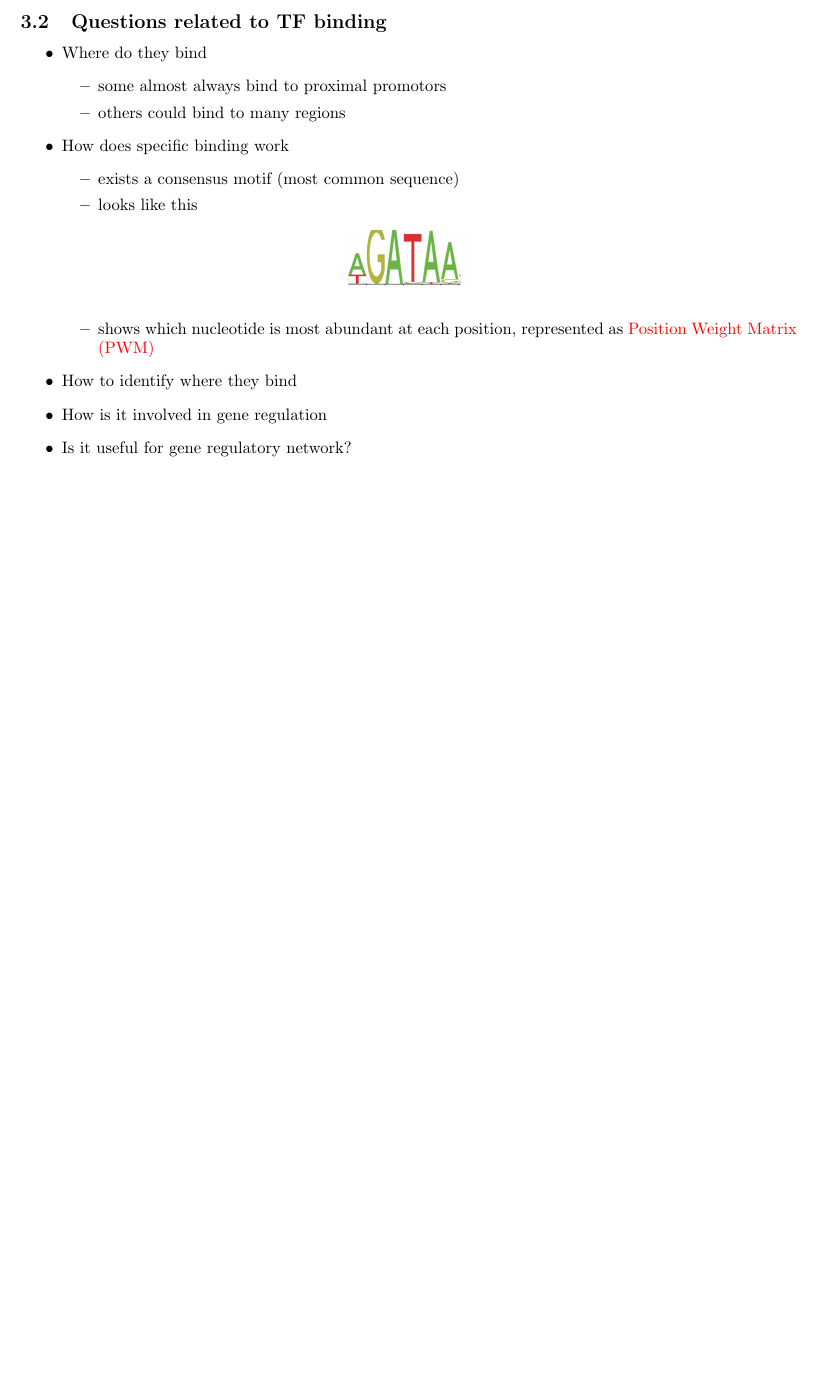
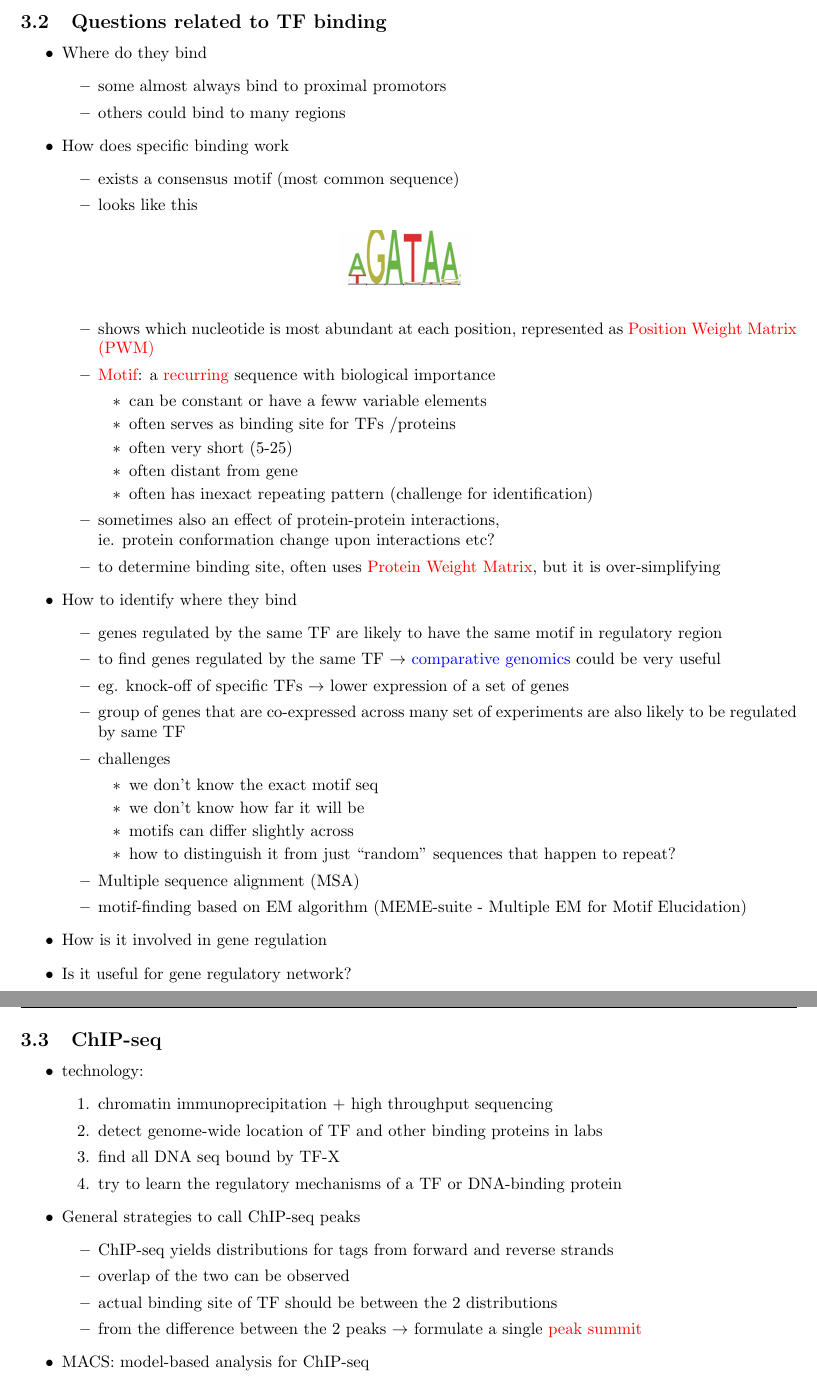
Before and after one commit to ViolaChenYT/latexnotes, a LaTeX document (compgenomics/510notes.tex): part of page 5 of 6 before the commit and two parts of pages 5 and 6 of 7 after it, the two joined at a grey line, cut so that both start at the same text, the shorter picture padded with empty space. Compiled offline with pdfLaTeX.

Commit message:
half way through chipseq

```diff
--- a/compgenomics/510notes.tex
+++ b/compgenomics/510notes.tex
@@ -172,11 +172,55 @@ Methods:
 			\includegraphics[scale=0.2]{concensusmotif}
 			\label{fig:concensusmotif}
 		\end{figure}
-		\item shows which nucleotide is most abundant at each position, represented as \textcolor{red}{Position Weight Matrix (PWM)}
-	\end{itemize}
+		\item shows which nucleotide is most abundant at each position, represented as \kyw{Position Weight Matrix (PWM)}
+		\item \textcolor{red}{Motif}: a \kyw{recurring} sequence with biological importance
+			\begin{itemize}
+				\item can be constant or have a feww variable elements
+				\item often serves as binding site for TFs /proteins
+				\item often very short (5-25)
+				\item often distant from gene
+				\item  often has inexact repeating pattern (challenge for identification)
+			\end{itemize}
+		\item sometimes also an effect of protein-protein interactions,\\
+			ie. protein conformation change upon interactions etc?
+		\item to determine binding site, often uses \textcolor{red}{Protein Weight Matrix}, but it is over-simplifying
+		\end{itemize}
 	\item How to identify where they bind
+		\begin{itemize}
+			\item genes regulated by the same TF are likely to have the same motif in regulatory region
+			\item to find genes regulated by the same TF $\rightarrow$ \cmt{comparative genomics} could be very useful
+			\item eg. knock-off of specific TFs $\rightarrow$ lower expression of a set of genes
+			\item group of genes that are co-expressed across many set of experiments are also likely to be regulated by same TF
+			\item challenges
+				\begin{itemize}
+					\item we don't know the exact motif seq
+					\item we don't know how far it will be
+					\item motifs can differ slightly across
+					\item how to distinguish it from just ``random'' sequences that happen to repeat?
+				\end{itemize}
+			\item Multiple sequence alignment (MSA)
+			\item motif-finding based on EM algorithm (MEME-suite - Multiple EM for Motif Elucidation)
+		\end{itemize}
 	\item How is it involved in gene regulation
 	\item Is it useful for gene regulatory network?
+\end{itemize}
+\subsection{ChIP-seq}
+\begin{itemize}
+	\item technology:
+		\begin{enumerate}
+			\item chromatin immunoprecipitation + high throughput sequencing
+			\item detect genome-wide location of TF and other binding proteins in labs
+			\item find all DNA seq bound by TF-X
+			\item try to learn the regulatory mechanisms of a TF or DNA-binding protein
+		\end{enumerate}
+	\item General strategies to call ChIP-seq peaks
+		\begin{itemize}
+			\item ChIP-seq yields distributions for tags from forward and reverse strands
+			\item overlap of the two can be observed
+			\item actual binding site of TF should be between the 2 distributions
+			\item from the difference between the 2 peaks $\rightarrow$ formulate a single \kyw{peak summit}
+		\end{itemize}
+	\item MACS: model-based analysis for ChIP-seq
 \end{itemize}
 
 \newpage
```
Also changed, not shown: compgenomics/510notes.pdf, 3 other files.
